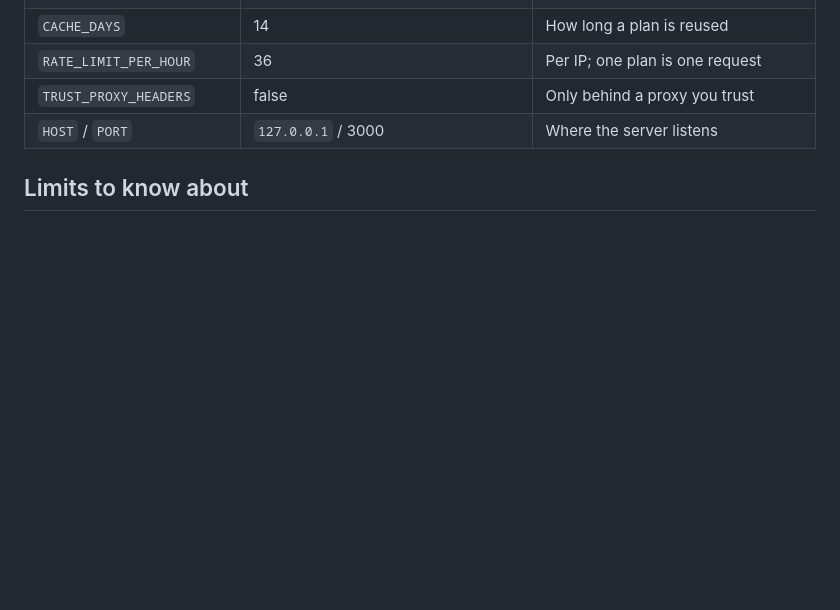
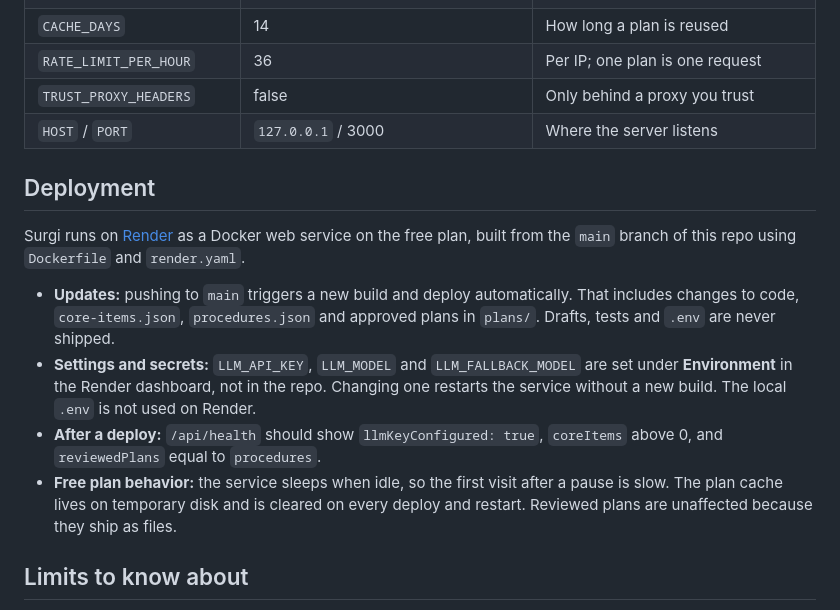
Before and after one commit to pete3249/surgi, a Markdown page: README.md, the part around the change. Rendered like a GitHub page; blank space fills up the shorter version.

Commit message:
Add deployment info

```diff
--- a/README.md
+++ b/README.md
@@ -97,6 +97,15 @@ Set these as environment variables or in `.env`. The full list is in `app/config
 | `TRUST_PROXY_HEADERS` | false | Only behind a proxy you trust |
 | `HOST` / `PORT` | `127.0.0.1` / 3000 | Where the server listens |
 
+## Deployment
+
+Surgi runs on [Render](https://render.com) as a Docker web service on the free plan, built from the `main` branch of this repo using `Dockerfile` and `render.yaml`.
+
+- **Updates:** pushing to `main` triggers a new build and deploy automatically. That includes changes to code, `core-items.json`, `procedures.json` and approved plans in `plans/`. Drafts, tests and `.env` are never shipped.
+- **Settings and secrets:** `LLM_API_KEY`, `LLM_MODEL` and `LLM_FALLBACK_MODEL` are set under **Environment** in the Render dashboard, not in the repo. Changing one restarts the service without a new build. The local `.env` is not used on Render.
+- **After a deploy:** `/api/health` should show `llmKeyConfigured: true`, `coreItems` above 0, and `reviewedPlans` equal to `procedures`.
+- **Free plan behavior:** the service sleeps when idle, so the first visit after a pause is slow. The plan cache lives on temporary disk and is cleared on every deploy and restart. Reviewed plans are unaffected because they ship as files.
+
 ## Limits to know about
 
 - The AI writes from its training data and can be wrong or out of date. No code can check medical accuracy, and surgeon protocols vary, which is why the app keeps saying "ask your surgeon."
```
